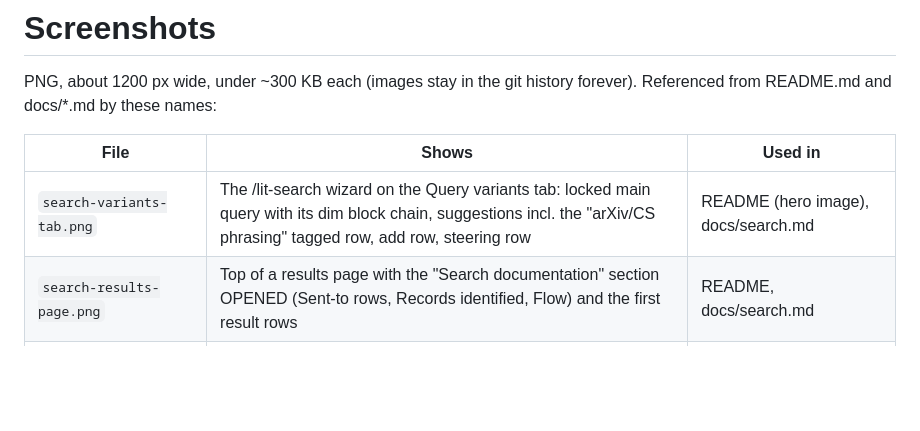
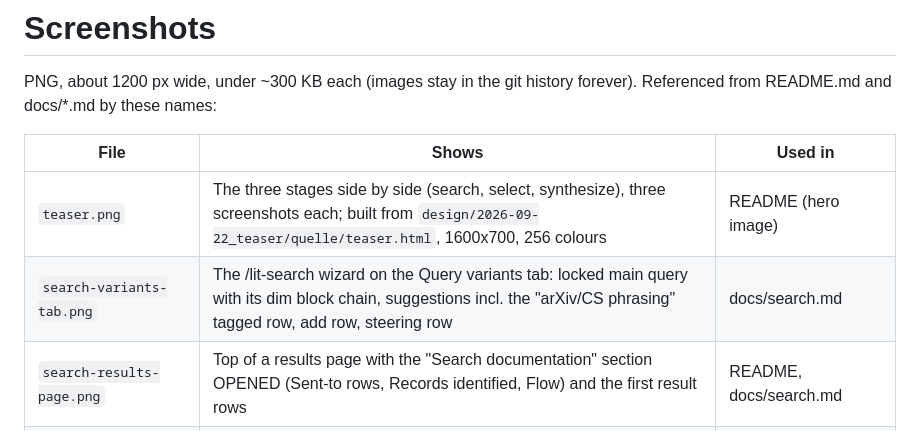
Before and after one commit to flindenberger/pi-literature-review, a Markdown page: docs/img/README.md, the part around the change. Drawn GitHub-style; blank space fills up the shorter version.

Commit message:
README: three-stage teaser image as hero
Style E teaser (search, select, synthesize; three screenshots each),
1600x700 at 256 colours. Source HTML and crops in design/2026-09-22_teaser/.

```diff
--- a/docs/img/README.md
+++ b/docs/img/README.md
@@ -5,7 +5,8 @@ history forever). Referenced from README.md and docs/*.md by these names:
 
 | File | Shows | Used in |
 |---|---|---|
-| `search-variants-tab.png` | The /lit-search wizard on the Query variants tab: locked main query with its dim block chain, suggestions incl. the "arXiv/CS phrasing" tagged row, add row, steering row | README (hero image), docs/search.md |
+| `teaser.png` | The three stages side by side (search, select, synthesize), three screenshots each; built from `design/2026-09-22_teaser/quelle/teaser.html`, 1600x700, 256 colours | README (hero image) |
+| `search-variants-tab.png` | The /lit-search wizard on the Query variants tab: locked main query with its dim block chain, suggestions incl. the "arXiv/CS phrasing" tagged row, add row, steering row | docs/search.md |
 | `search-results-page.png` | Top of a results page with the "Search documentation" section OPENED (Sent-to rows, Records identified, Flow) and the first result rows | README, docs/search.md |
 | `network-graph.png` | The citation graph of one paper, a circle hovered (focus + tooltip) | README, docs/search.md |
 | `search-code-column.png` | Result rows with the Code column filled (GitHub / Hugging Face links), ideally with the dropped table showing a "probably a project citing the paper" row | README, docs/search.md |
```
Also changed, not shown: README.md (+1 -1 lines), docs/img/teaser.png (added).
